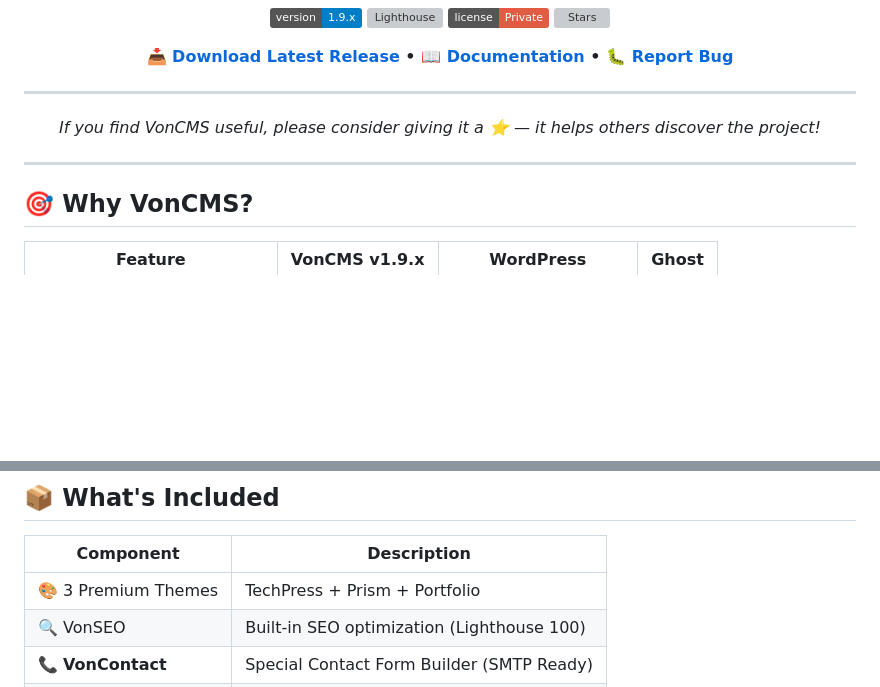
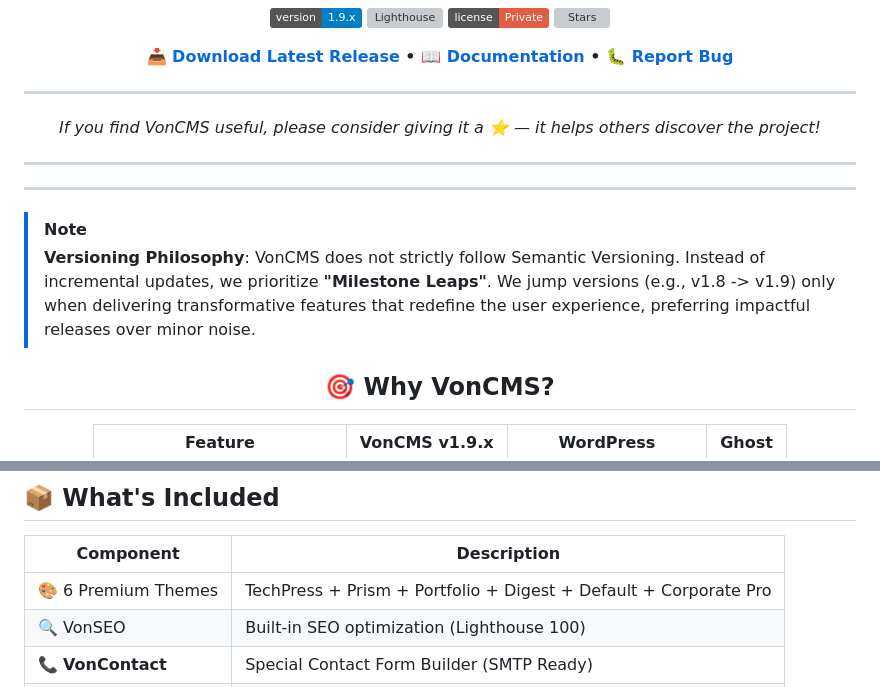
Before and after one commit to Vondereich/VonCMS, a Markdown page: README.md, 2 parts joined by grey strips. Drawn GitHub-style; badges without logos; blank space fills up the shorter version; grey boxes are pictures that could not be loaded.

```diff
--- a/README.md
+++ b/README.md
@@ -21,6 +21,13 @@ _If you find VonCMS useful, please consider giving it a ⭐ — it helps others
 
 ---
 
+---
+
+> [!NOTE]
+> **Versioning Philosophy**: VonCMS does not strictly follow Semantic Versioning. Instead of incremental updates, we prioritize **"Milestone Leaps"**. We jump versions (e.g., v1.8 -> v1.9) only when delivering transformative features that redefine the user experience, preferring impactful releases over minor noise.
+
+<div align="center">
+
 ## 🎯 Why VonCMS?
 
 | Feature                     | VonCMS v1.9.x |      WordPress       | Ghost |
@@ -180,7 +203,7 @@ Request → CORS → Session → CSRF → Admin Check → Execute
 
 | Component           | Description                                |
 | ------------------- | ------------------------------------------ |
-| 🎨 3 Premium Themes | TechPress + Prism + Portfolio              |
+| 🎨 6 Premium Themes | TechPress + Prism + Portfolio + Digest + Default + Corporate Pro |
 | 🔍 VonSEO           | Built-in SEO optimization (Lighthouse 100) |
 | 📞 **VonContact**   | Special Contact Form Builder (SMTP Ready)  |
 | 💾 **Autosave**     | Never lose work with 60s background save   |
```
Also changed, not shown: other parts of README.md (+25 -9 lines).
